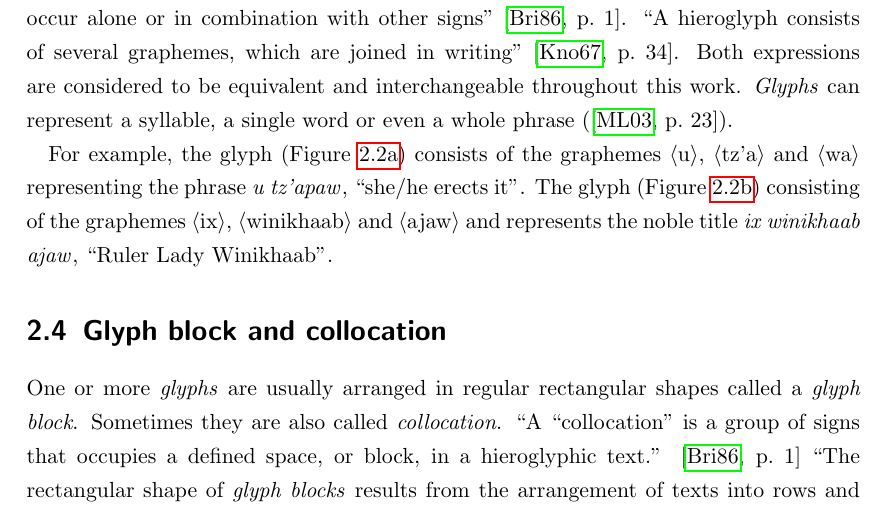
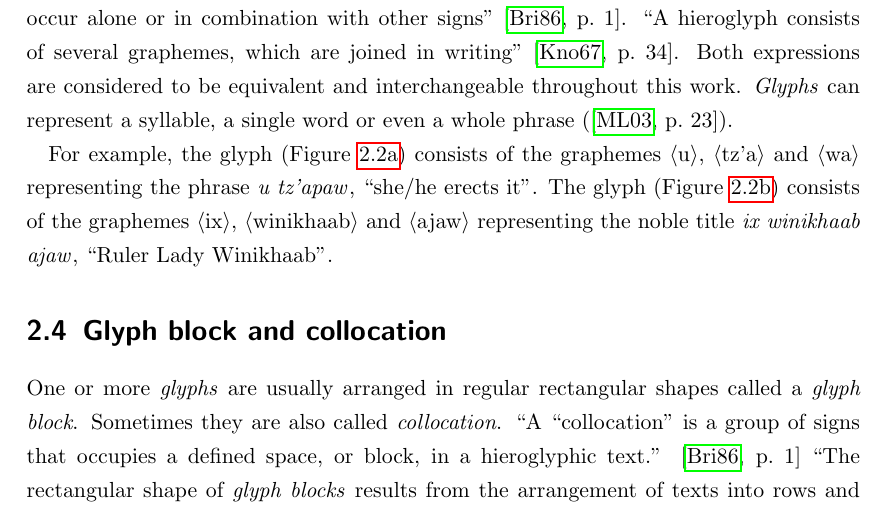
Before and after one commit to yax-lakam-tuun/maya-decipherment, a LaTeX thesis (main.tex, which reads terminology/terminology.tex): part of page 11 of 37, cut so that both start at the same text. Compiled offline with pdfLaTeX.

Commit message:
[29] fix spelling/grammar problems

```diff
--- a/terminology/terminology.tex
+++ b/terminology/terminology.tex
@@ -45,10 +45,9 @@ Both expressions are considered to be equivalent and interchangeable throughout
 For example, the glyph (\Cref{fig:terminology-glyph-utzapaw}) consists of the
 graphemes \grapheme{u}, \grapheme{tz\glottalstop{}a} and \grapheme{wa} representing the phrase
 \mayan{u tz\glottalstop{}apaw}, ``she/he erects it''.
-% LTeX: enabled=false
-The glyph (\Cref{fig:terminology-glyph-ixwinikhaabajaw}) consisting of the
-graphemes \grapheme{ix}, \grapheme{winikhaab} and \grapheme{ajaw}
-and represents the noble title \mayan{ix winikhaab ajaw}, ``Ruler Lady Winikhaab''.
+The glyph (\Cref{fig:terminology-glyph-ixwinikhaabajaw}) consists of the
+graphemes \grapheme{ix}, \grapheme{winikhaab} and \grapheme{ajaw} representing
+the noble title \mayan{ix winikhaab ajaw}, ``Ruler Lady Winikhaab''.
 \begin{figure}
     \centering
     \subfloat[][]{
```
